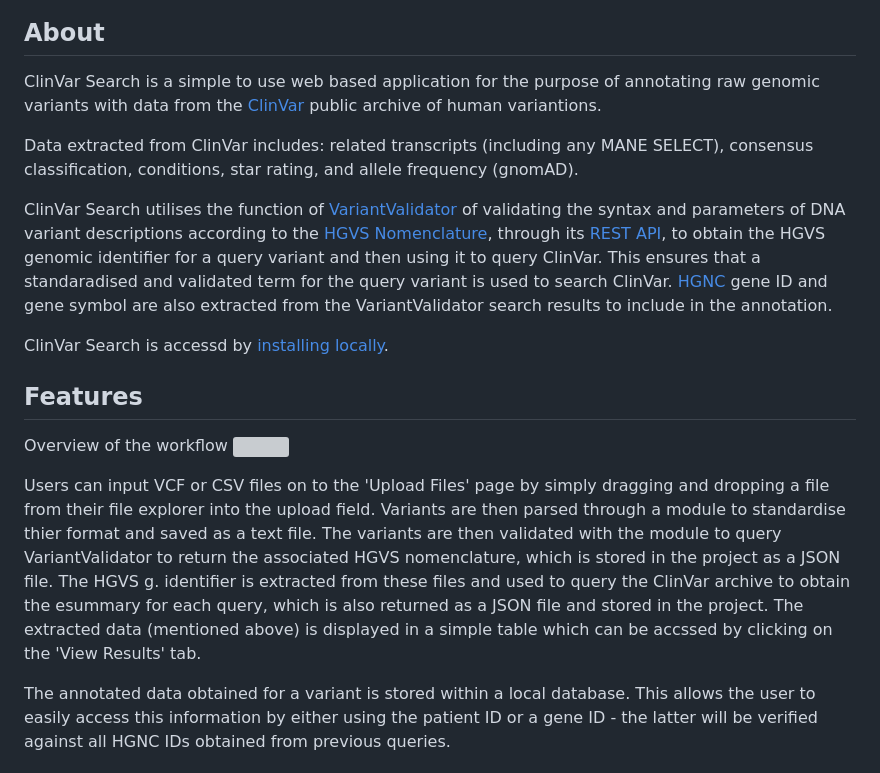
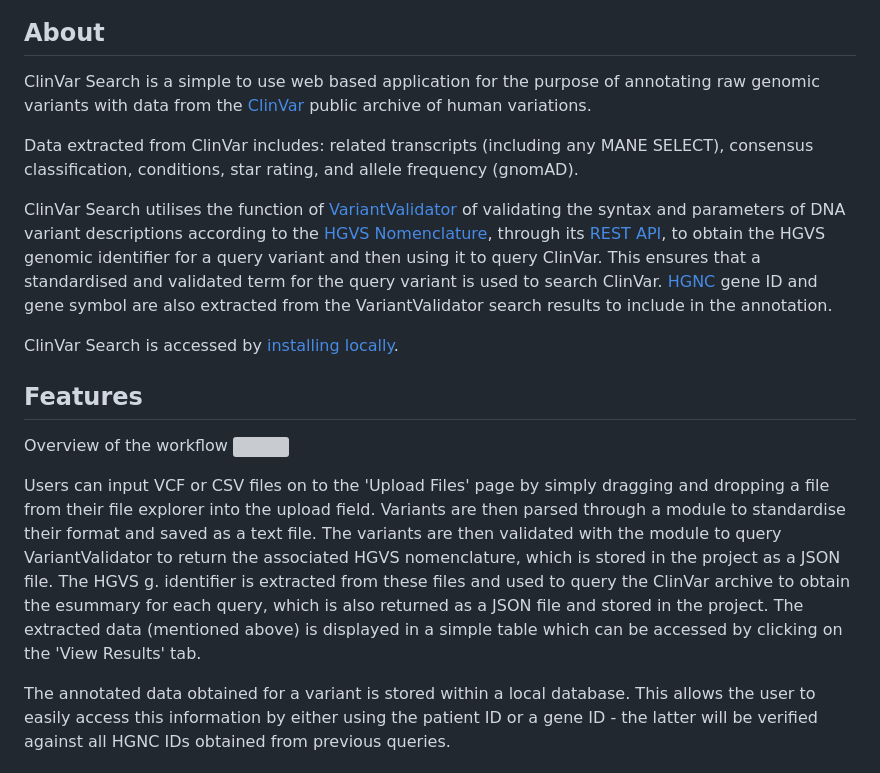
Before and after one commit to ayana-manoj/ClinVar_Search, a Markdown page: README.md, the part around the change printed below. GitHub-like rendering; grey boxes are pictures that could not be loaded.

Commit message:
Corrected typos and added codecov ticker to README

```diff
--- a/README.md
+++ b/README.md
@@ -3,17 +4,17 @@
 ## About
 
 ClinVar Search is a simple to use web based application for the purpose of annotating
-raw genomic variants with data from the [ClinVar](https://www.ncbi.nlm.nih.gov/clinvar/) public archive of human variantions.
+raw genomic variants with data from the [ClinVar](https://www.ncbi.nlm.nih.gov/clinvar/) public archive of human variations.
 
 Data extracted from ClinVar includes: related transcripts (including any MANE SELECT),
 consensus classification, conditions, star rating, and allele frequency (gnomAD).
 
 ClinVar Search utilises the function of [VariantValidator](https://variantvalidator.org/) of validating the syntax
 and parameters of DNA variant descriptions according to the [HGVS Nomenclature](https://hgvs-nomenclature.org/stable/), through its [REST API](https://rest.variantvalidator.org/), to obtain the
-HGVS genomic identifier for a query variant and then using it to query ClinVar. This ensures that a standaradised and validated term for the query variant is used to search ClinVar.
+HGVS genomic identifier for a query variant and then using it to query ClinVar. This ensures that a standardised and validated term for the query variant is used to search ClinVar.
 [HGNC](https://www.genenames.org/about/) gene ID and gene symbol are also extracted from the VariantValidator search results to include in the annotation.
 
-ClinVar Search is accessd by [installing locally](https://github.com/ayana-manoj/ClinVar_Search/tree/develop/docs).
+ClinVar Search is accessed by [installing locally](https://github.com/ayana-manoj/ClinVar_Search/tree/develop/docs).
 
 
 ## Features
@@ -21,8 +22,8 @@ Overview of the workflow
 <img src="https://github.com/ayana-manoj/ClinVar_Search/blob/develop/docs/Overview.png" >
 
 Users can input VCF or CSV files on to the 'Upload Files' page by simply dragging and dropping a file from their file explorer into the upload field. Variants are then parsed through a module to
-standardise thier format and saved as a text file. The variants are then validated with the module to query VariantValidator to return the associated HGVS nomenclature, which is stored in the project
-as a JSON file. The HGVS g. identifier is extracted from these files and used to query the ClinVar archive to obtain the esummary for each query, which is also returned as a JSON file and stored in the project. The extracted data (mentioned above) is displayed in a simple table which can be accssed by clicking on the 'View Results' tab.
+standardise their format and saved as a text file. The variants are then validated with the module to query VariantValidator to return the associated HGVS nomenclature, which is stored in the project
+as a JSON file. The HGVS g. identifier is extracted from these files and used to query the ClinVar archive to obtain the esummary for each query, which is also returned as a JSON file and stored in the project. The extracted data (mentioned above) is displayed in a simple table which can be accessed by clicking on the 'View Results' tab.
 
 
 The annotated data obtained for a variant is stored within a local database. This allows the user to easily access this information by either using the patient ID or a gene ID - the latter will be verified against all HGNC IDs obtained from previous queries.
```
Also changed, not shown: other parts of README.md (+1 -0 lines).
